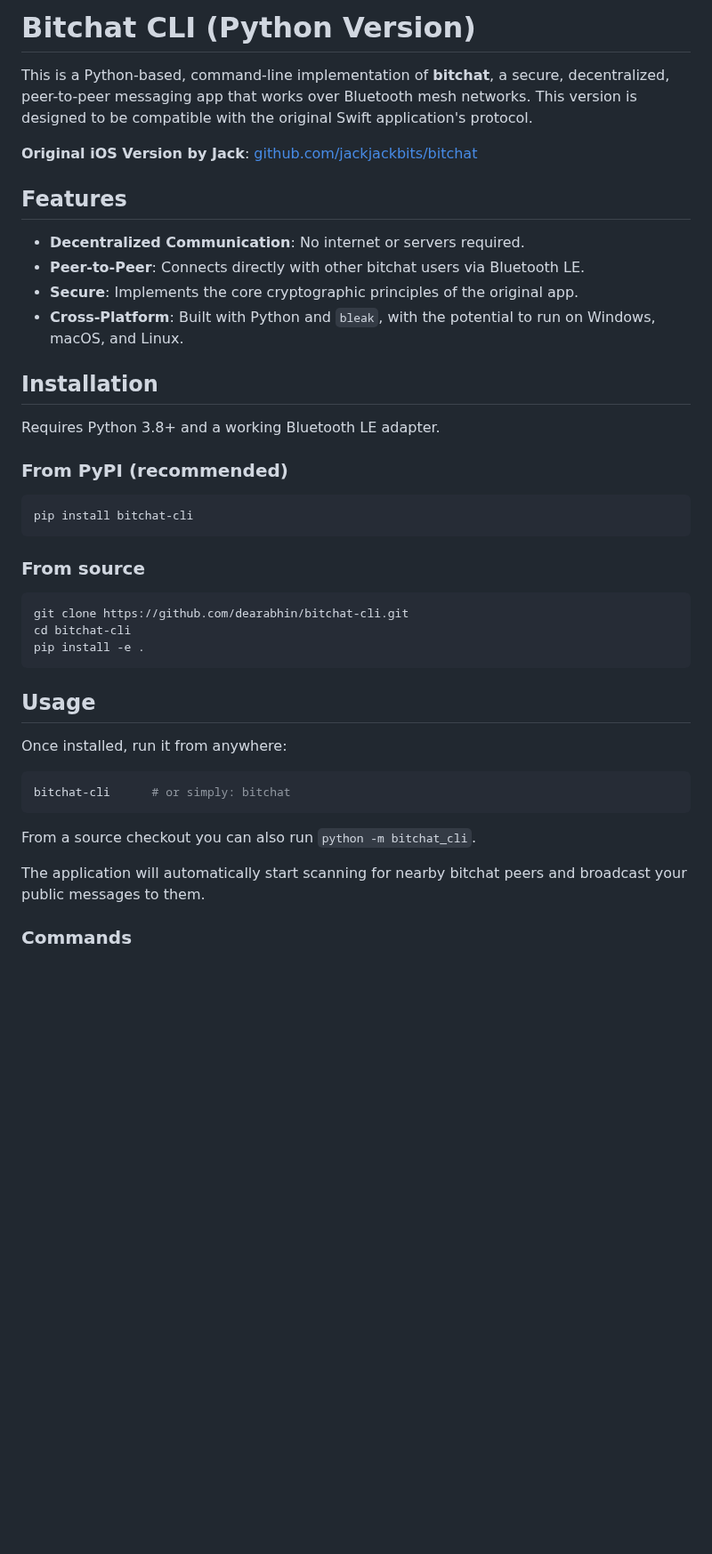
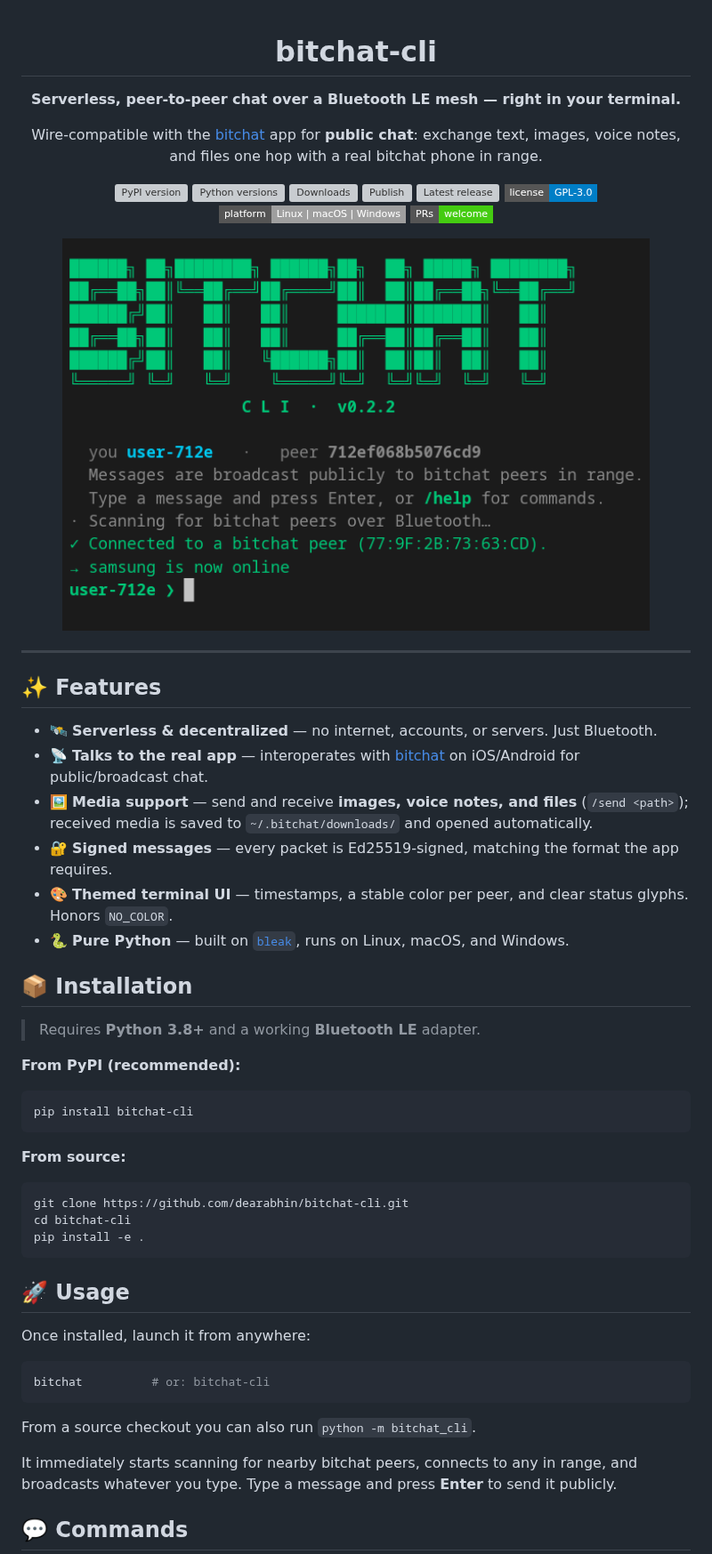
Before and after one commit to dearabhin/bitchat-cli, a Markdown page: README.md, the part around one of its changes. Shown at 89% size. Rendered like a GitHub page; pictures changed too: bitchat.png (added); badges without logos; blank space fills up the shorter version; grey boxes are pictures that could not be loaded.

````diff
--- a/README.md
+++ b/README.md
@@ -1,27 +1,47 @@
-# Bitchat CLI (Python Version)
+<div align="center">
 
-This is a Python-based, command-line implementation of **bitchat**, a secure, decentralized, peer-to-peer messaging app that works over Bluetooth mesh networks. This version is designed to be compatible with the original Swift application's protocol.
+# bitchat-cli
 
-**Original iOS Version by Jack**: [github.com/jackjackbits/bitchat](https://github.com/jackjackbits/bitchat)
+**Serverless, peer-to-peer chat over a Bluetooth LE mesh — right in your terminal.**
 
-## Features
+Wire-compatible with the [bitchat](https://github.com/permissionlesstech/bitchat) app for **public chat**:
+exchange text, images, voice notes, and files one hop with a real bitchat phone in range.
 
--   **Decentralized Communication**: No internet or servers required.
--   **Peer-to-Peer**: Connects directly with other bitchat users via Bluetooth LE.
--   **Secure**: Implements the core cryptographic principles of the original app.
--   **Cross-Platform**: Built with Python and `bleak`, with the potential to run on Windows, macOS, and Linux.
+[![PyPI version](https://img.shields.io/pypi/v/bitchat-cli?style=flat-square&logo=pypi&logoColor=white&color=2ea44f)](https://pypi.org/project/bitchat-cli/)
+[![Python versions](https://img.shields.io/pypi/pyversions/bitchat-cli?style=flat-square&logo=python&logoColor=white)](https://pypi.org/project/bitchat-cli/)
+[![Downloads](https://img.shields.io/pypi/dm/bitchat-cli?style=flat-square&color=blue)](https://pypi.org/project/bitchat-cli/)
+[![Publish](https://img.shields.io/github/actions/workflow/status/dearabhin/bitchat-cli/publish.yml?style=flat-square&logo=githubactions&logoColor=white&label=publish)](https://github.com/dearabhin/bitchat-cli/actions/workflows/publish.yml)
+[![Latest release](https://img.shields.io/github/v/release/dearabhin/bitchat-cli?style=flat-square&logo=github&color=orange)](https://github.com/dearabhin/bitchat-cli/releases)
+[![License: GPL-3.0](https://img.shields.io/badge/license-GPL--3.0-blue?style=flat-square)](LICENSE)
+![Platforms](https://img.shields.io/badge/platform-Linux%20%7C%20macOS%20%7C%20Windows-lightgrey?style=flat-square)
+[![PRs welcome](https://img.shields.io/badge/PRs-welcome-brightgreen?style=flat-square)](#-contributing)
 
-## Installation
+<img src="https://raw.githubusercontent.com/dearabhin/bitchat-cli/main/bitchat.png" alt="bitchat-cli terminal UI" width="660">
 
-Requires Python 3.8+ and a working Bluetooth LE adapter.
+</div>
 
-### From PyPI (recommended)
+---
+
+## ✨ Features
+
+- 🛰️ **Serverless & decentralized** — no internet, accounts, or servers. Just Bluetooth.
+- 📡 **Talks to the real app** — interoperates with [bitchat](https://github.com/permissionlesstech/bitchat) on iOS/Android for public/broadcast chat.
+- 🖼️ **Media support** — send and receive **images, voice notes, and files** (`/send <path>`); received media is saved to `~/.bitchat/downloads/` and opened automatically.
+- 🔐 **Signed messages** — every packet is Ed25519-signed, matching the format the app requires.
+- 🎨 **Themed terminal UI** — timestamps, a stable color per peer, and clear status glyphs. Honors `NO_COLOR`.
+- 🐍 **Pure Python** — built on [`bleak`](https://github.com/hbldh/bleak), runs on Linux, macOS, and Windows.
+
+## 📦 Installation
+
+> Requires **Python 3.8+** and a working **Bluetooth LE** adapter.
+
+**From PyPI (recommended):**
 
 ```bash
 pip install bitchat-cli
 ```
 
-### From source
+**From source:**
 
 ```bash
 git clone https://github.com/dearabhin/bitchat-cli.git
@@ -29,17 +49,17 @@ cd bitchat-cli
 pip install -e .
 ```
 
-## Usage
+## 🚀 Usage
 
-Once installed, run it from anywhere:
+Once installed, launch it from anywhere:
 
 ```bash
-bitchat-cli      # or simply: bitchat
+bitchat          # or: bitchat-cli
 ```
 
 From a source checkout you can also run `python -m bitchat_cli`.
 
-The application will automatically start scanning for nearby bitchat peers and broadcast your public messages to them.
+It immediately starts scanning for nearby bitchat peers, connects to any in range, and broadcasts whatever you type. Type a message and press **Enter** to send it publicly.
 
-### Commands
+## 💬 Commands
 
````
Also changed, not shown: other parts of README.md (+28 -23 lines).
